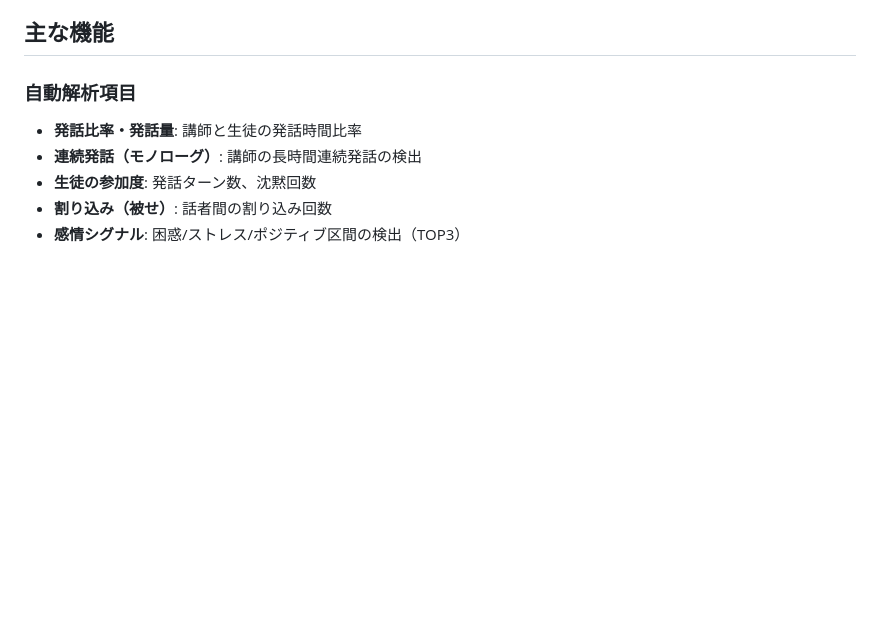
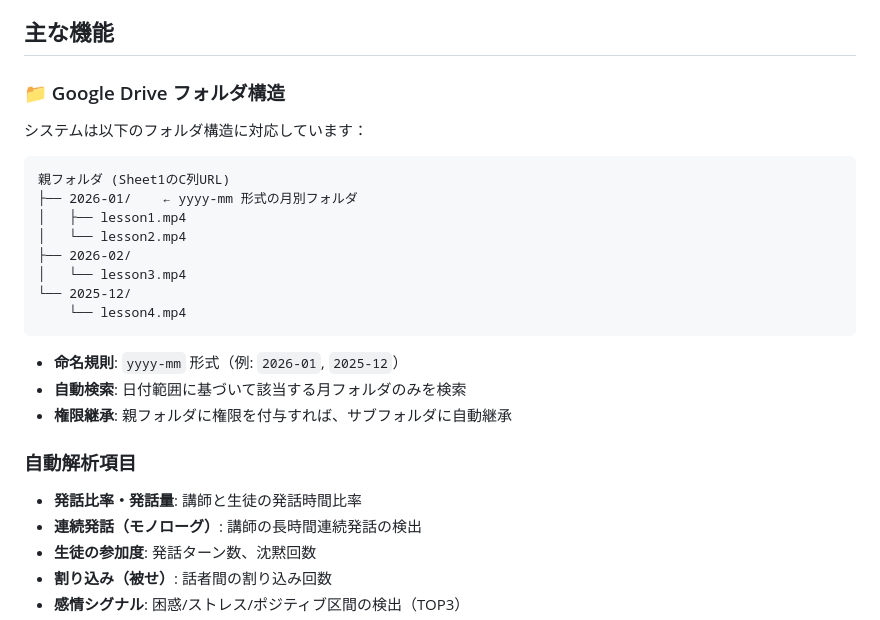
Before and after one commit to kyo10310415/Speech-ratio-evaluation-AI, a Markdown page: README.md, the part around the change. GitHub-like rendering; blank space fills up the shorter version.

Commit message:
Update README with yyyy-mm folder structure documentation

````diff
--- a/README.md
+++ b/README.md
@@ -22,6 +22,22 @@ Google Meet録画を自動解析し、講師のパフォーマンスと生徒の
 - Hono + Chart.js + Tailwind CSS
 
 ## 主な機能
+
+### 📁 Google Drive フォルダ構造
+システムは以下のフォルダ構造に対応しています：
+```
+親フォルダ (Sheet1のC列URL)
+├── 2026-01/    ← yyyy-mm 形式の月別フォルダ
+│   ├── lesson1.mp4
+│   └── lesson2.mp4
+├── 2026-02/
+│   └── lesson3.mp4
+└── 2025-12/
+    └── lesson4.mp4
+```
+- **命名規則**: `yyyy-mm` 形式（例: `2026-01`, `2025-12`）
+- **自動検索**: 日付範囲に基づいて該当する月フォルダのみを検索
+- **権限継承**: 親フォルダに権限を付与すれば、サブフォルダに自動継承
 
 ### 自動解析項目
 - **発話比率・発話量**: 講師と生徒の発話時間比率
````
